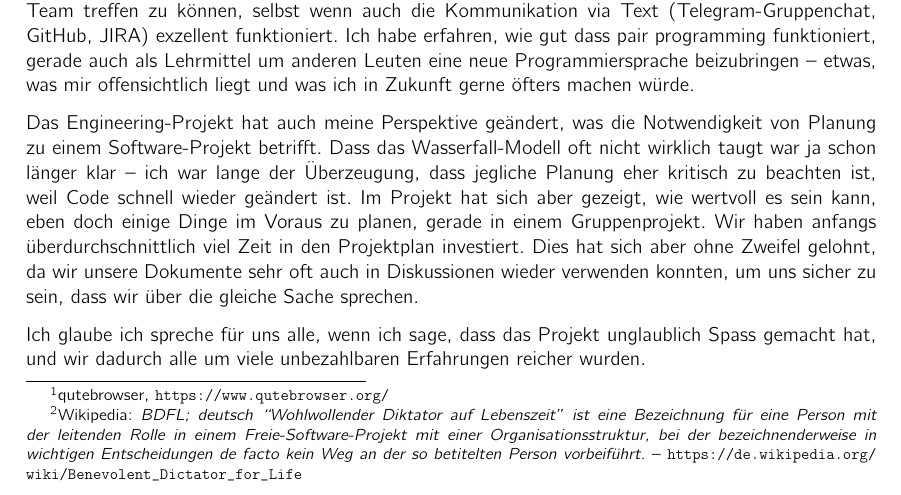
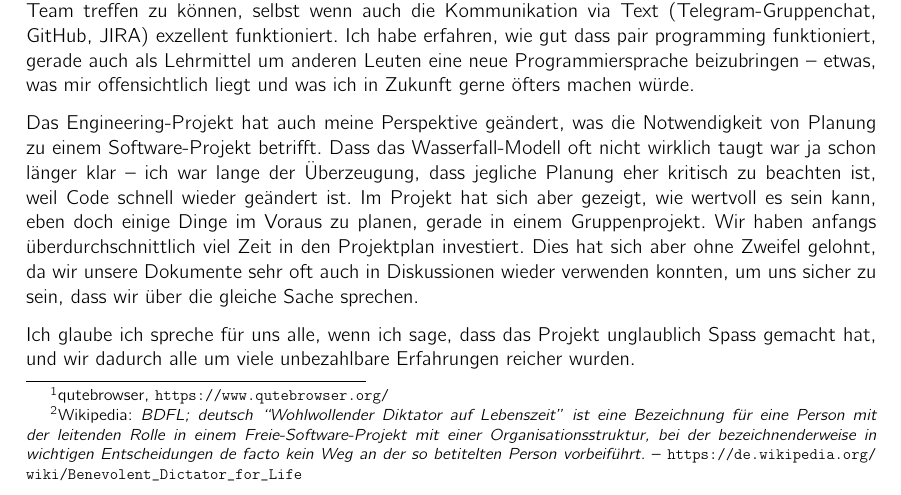
Before and after one commit to kitovu-bot/kitovu-docs, a LaTeX document (doc/05_Schlussbericht/schlussbericht.tex): part of page 6 of 16, cut so that both start at the same text. Compiled offline with pdfLaTeX.

Commit message:
I apparently don't know how to German

```diff
--- a/doc/05_Schlussbericht/schlussbericht.tex
+++ b/doc/05_Schlussbericht/schlussbericht.tex
@@ -176,7 +176,7 @@ Dokumente sehr oft auch in Diskussionen wieder verwenden konnten, um uns sicher
 zu sein, dass wir über die gleiche Sache sprechen.
 
 Ich glaube ich spreche für uns alle, wenn ich sage, dass das Projekt
-unglaublich Spass gemacht hat, und wir dadurch alle um viele unbezahlbaren
+unglaublich Spass gemacht hat, und wir dadurch alle um viele unbezahlbare
 Erfahrungen reicher wurden.
 
 \pagebreak
```
